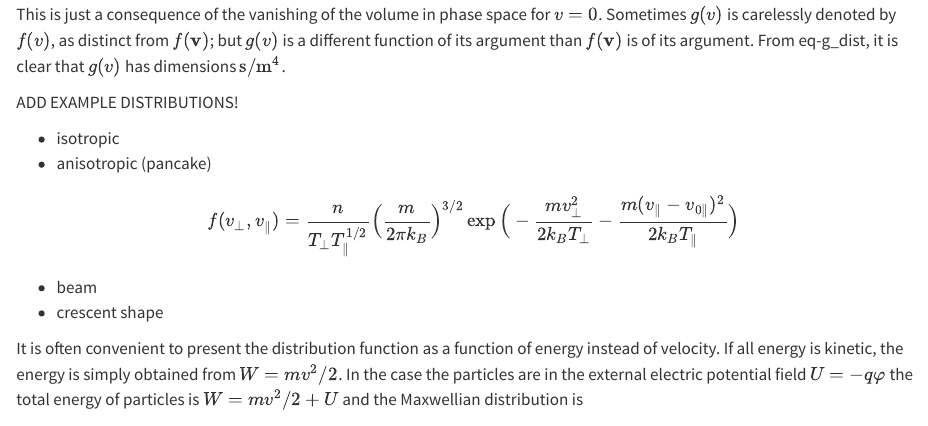
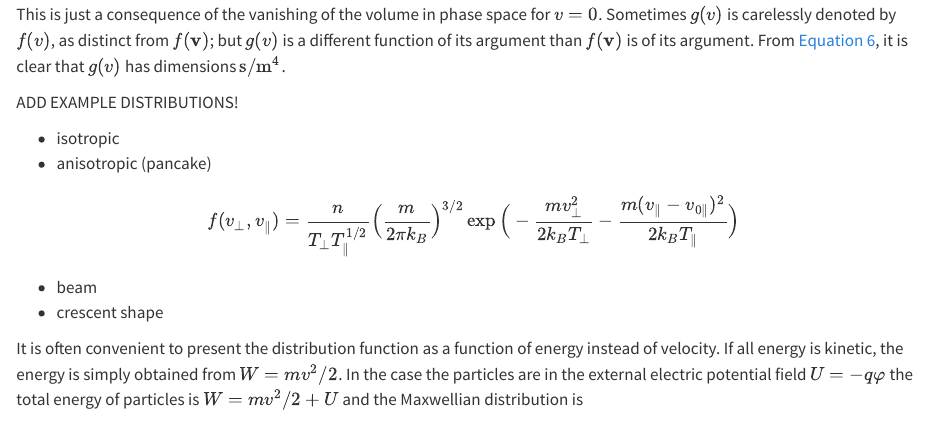
Before and after one commit to henry2004y/KeyNotes, a Quarto document (contents/kinetic.qmd): the page in a window 1100 px wide, from 4970 px down. Rendered offline with R 4.5, knitr and Pandoc in place of Quarto, with nearby package versions.

Commit message:
Fix eq link

```diff
--- a/contents/kinetic.qmd
+++ b/contents/kinetic.qmd
@@ -130,7 +130,7 @@ $$ {#eq-g_dist}
 
 :::
 
-This is just a consequence of the vanishing of the volume in phase space for $v=0$. Sometimes $g(v)$ is carelessly denoted by $f(v)$, as distinct from $f(\mathbf{v})$; but $g(v)$ is a different function of its argument than $f(\mathbf{v})$ is of its argument. From eq-g_dist, it is clear that $g(v)$ has dimensions $\text{s}/\text{m}^4$.
+This is just a consequence of the vanishing of the volume in phase space for $v=0$. Sometimes $g(v)$ is carelessly denoted by $f(v)$, as distinct from $f(\mathbf{v})$; but $g(v)$ is a different function of its argument than $f(\mathbf{v})$ is of its argument. From @eq-g_dist, it is clear that $g(v)$ has dimensions $\text{s}/\text{m}^4$.
 
 ADD EXAMPLE DISTRIBUTIONS!
 
```
